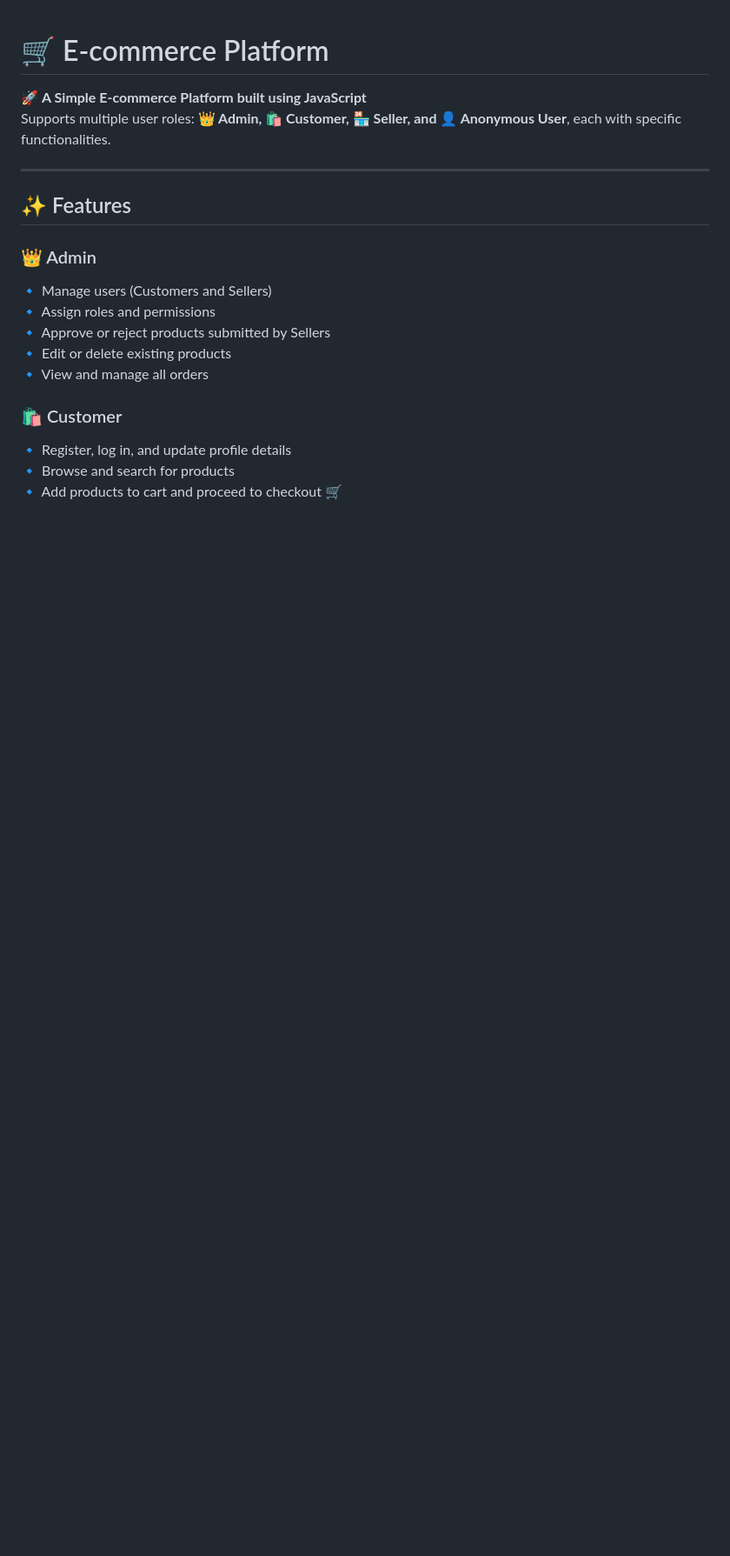
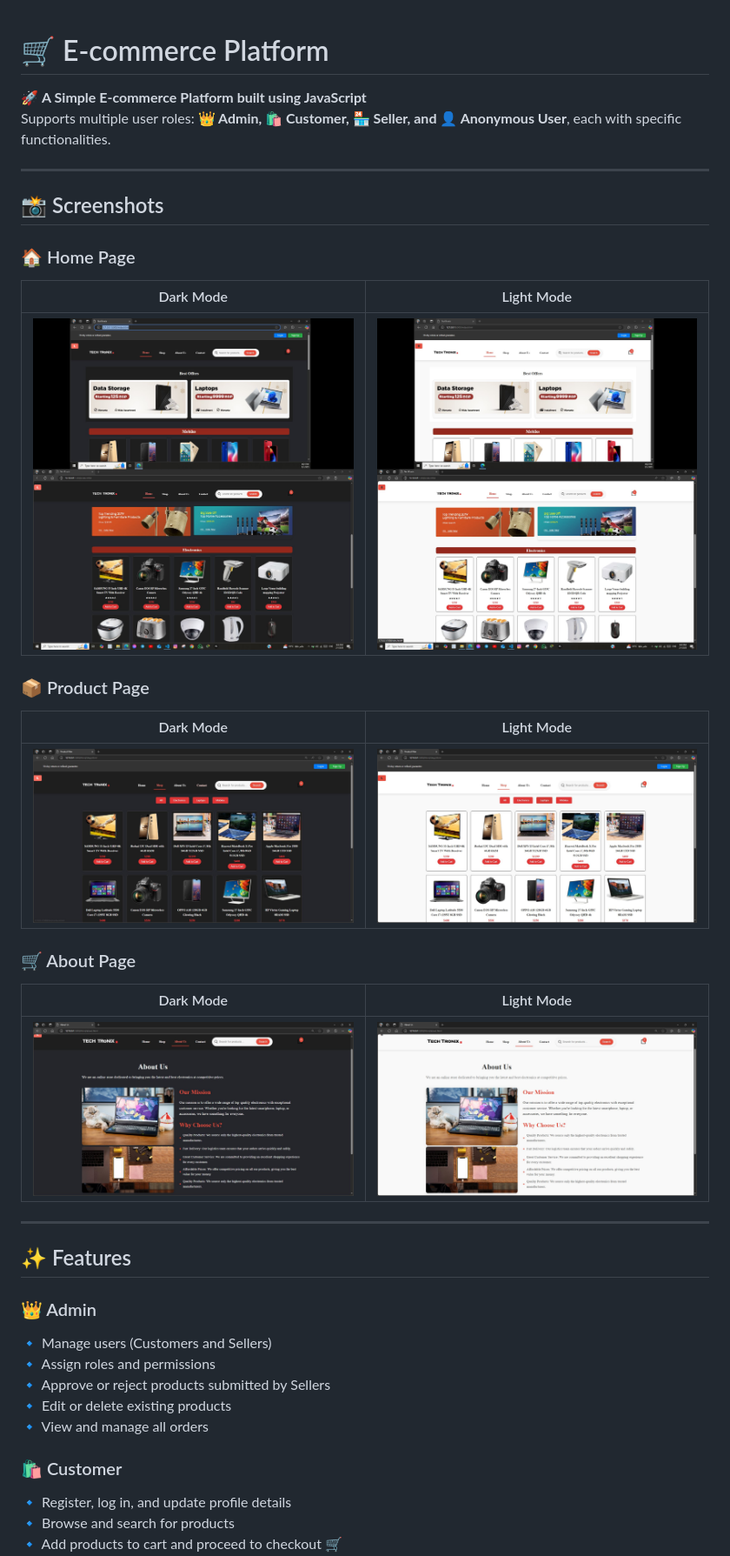
Before and after one commit to MahmoudEissaM/E-Commerce, a Markdown page: README.md, the part around the change. Shown at 87% size. Drawn GitHub-style; pictures changed too: img/AboutDark.JPG (added), img/AboutLight.JPG (added), img/HomePageDark.JPG (added); blank space fills up the shorter version.

Commit message:
Add Dark & Light ScreenShots

```diff
--- a/README.md
+++ b/README.md
@@ -2,6 +2,28 @@
 
 🚀 **A Simple E-commerce Platform built using JavaScript**
 Supports multiple user roles: **👑 Admin, 🛍️ Customer, 🏪 Seller, and 👤 Anonymous User**, each with specific functionalities.
+
+---
+
+## 📸 Screenshots
+
+### 🏠 Home Page
+
+| Dark Mode | Light Mode  |
+|------------|-----------|
+| <img src="img/HomePageDark.JPG" width="400"> | <img src="img/HomePageLight.JPG" width="400"> |
+
+
+### 📦 Product Page
+| Dark Mode | Light Mode  |
+|------------|-----------|
+| <img src="img/ShopDark.JPG" width="400"> | <img src="img/ShopLight.JPG" width="400"> |
+
+
+### 🛒 About Page
+| Dark Mode | Light Mode  |
+|------------|-----------|
+| <img src="img/AboutLight.JPG" width="400"> | <img src="img/AboutDark.JPG" width="400"> |
 
 ---
 
```
